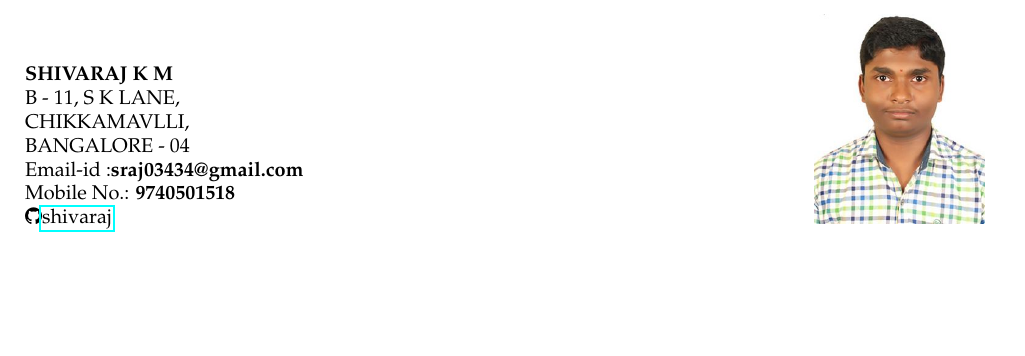
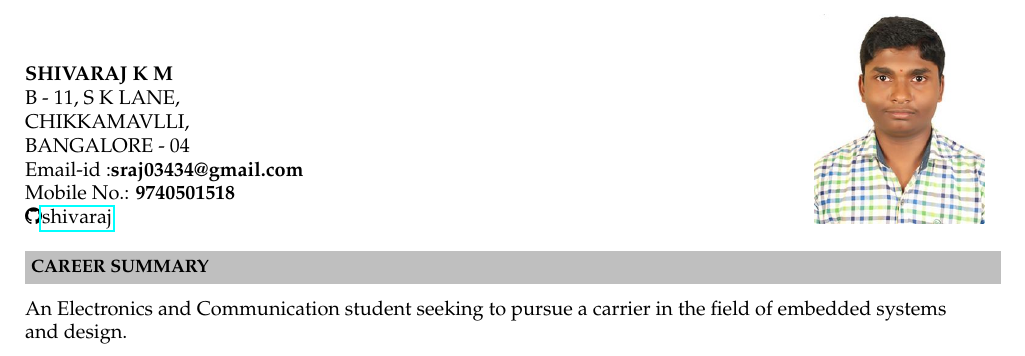
Before and after one commit to shiva-raj-km/shivaraj_Resume, a LaTeX CV (resume.tex): part of the page, cut so that both start at the same text, the shorter picture padded with empty space. Compiled offline with pdfLaTeX.

Commit message:
Added carrer summary

```diff
--- a/resume.tex
+++ b/resume.tex
@@ -52,7 +52,10 @@
 \indent Email-id :\textbf{sraj03434@gmail.com} \\
 \indent Mobile No.: \textbf{9740501518} \\
 \indent\faGithub\href{https://github.com/shiva-raj-km}{shivaraj}\hfill
-\smash{\includegraphics[width=3cm]{1.jpg}}
+\smash{\includegraphics[width=3cm]{1.jpg}}\\
+
+\resheading{\textbf{CAREER SUMMARY} }\\[\lsep]\\ \\
+\indent An Electronics and Communication student seeking to pursue a carrier in the field of embedded systems\\ \indent and design.\\
 
 
 \end{document}
```
Also changed, not shown: Resume.pdf.
